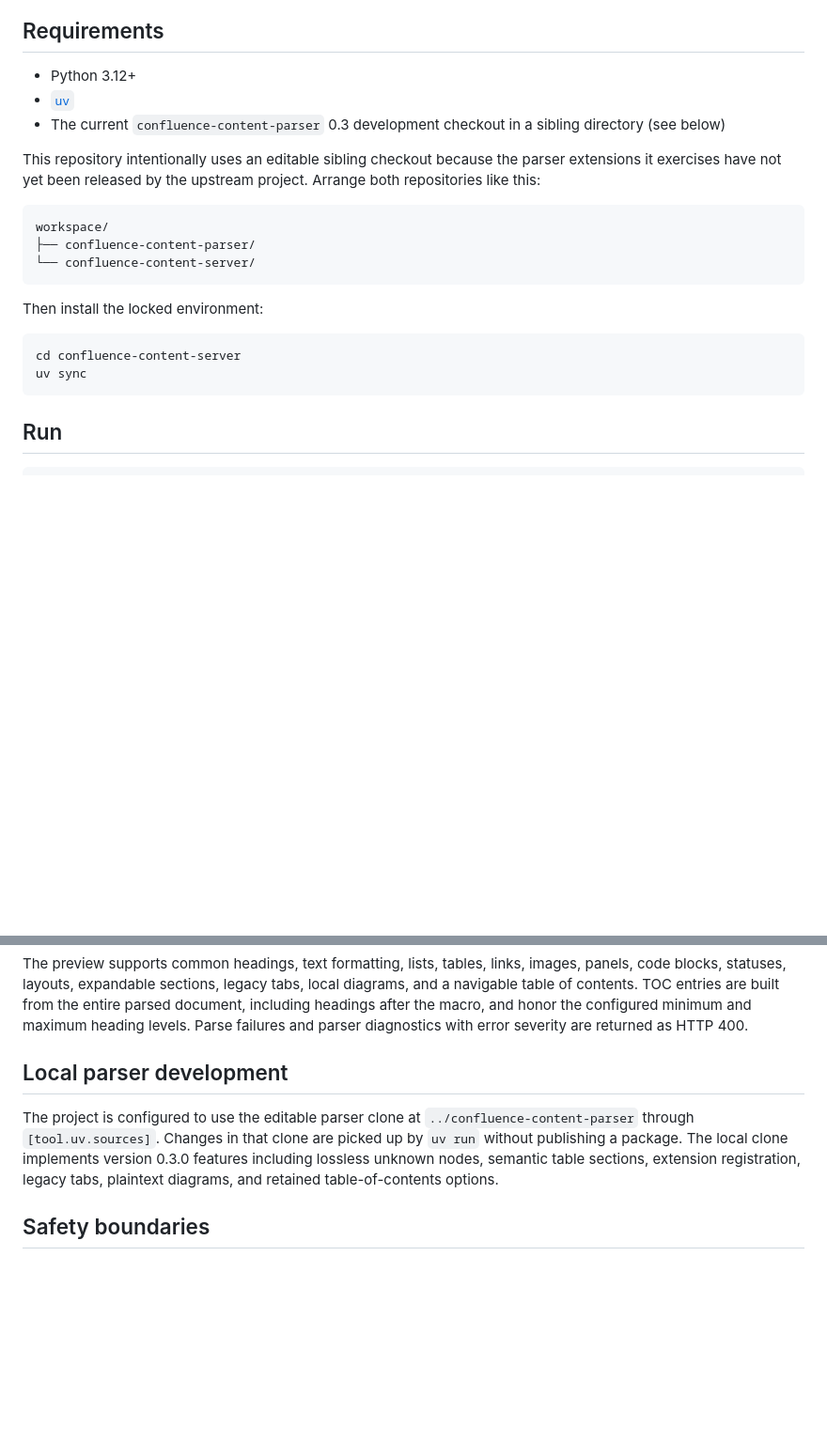
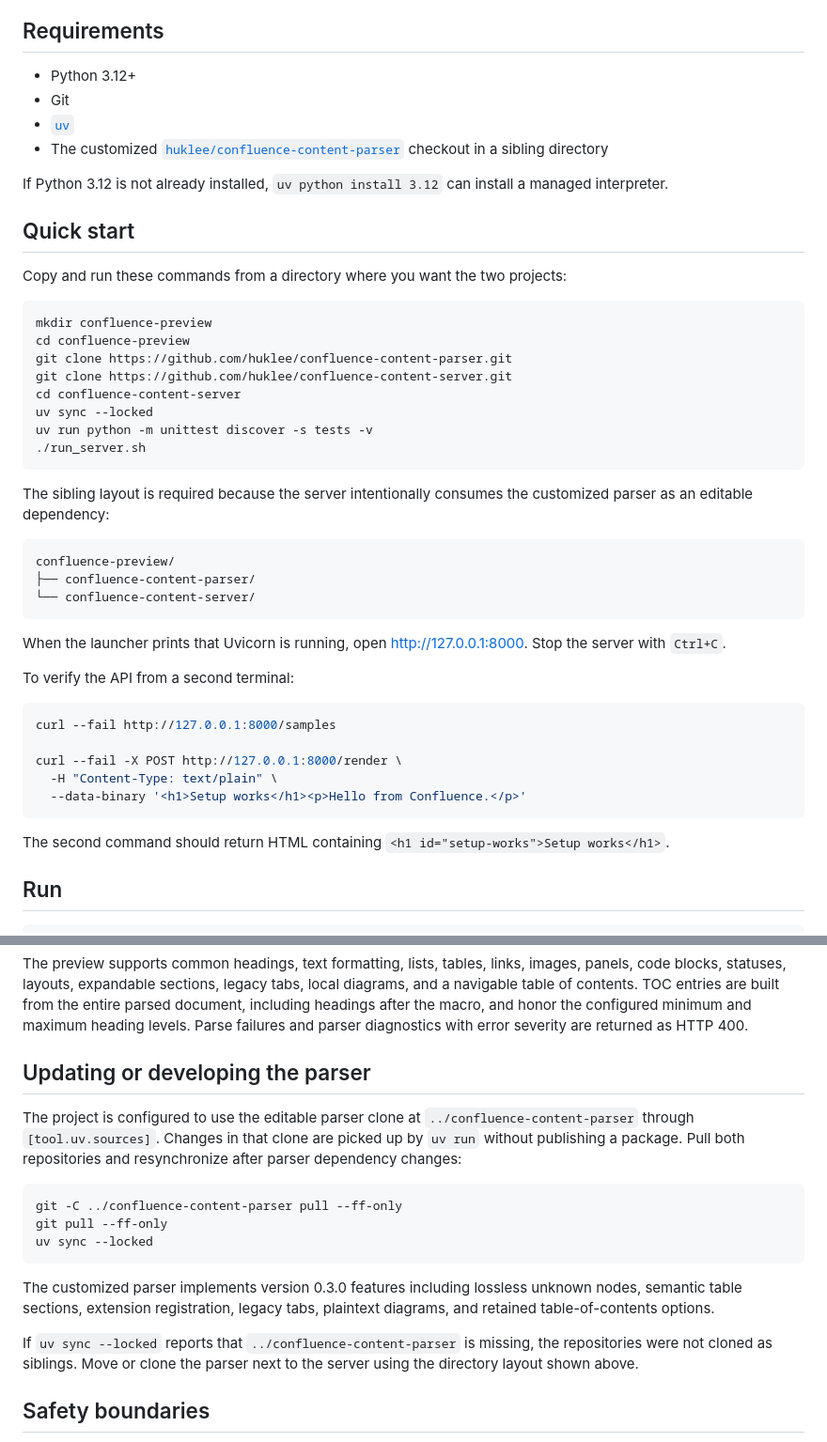
Before and after one commit to huklee/confluence-content-server, a Markdown page: README.md, 2 parts joined by grey strips. Shown at 94% size. Drawn GitHub-style; blank space fills up the shorter version.

Commit message:
docs: add verified two-repository setup guide

````diff
--- a/README.md
+++ b/README.md
@@ -7,26 +7,53 @@ HTML preview for common Confluence elements and macros.
 ## Requirements
 
 - Python 3.12+
+- Git
 - [`uv`](https://docs.astral.sh/uv/)
-- The current `confluence-content-parser` 0.3 development checkout in a sibling
-  directory (see below)
+- The customized [`huklee/confluence-content-parser`](https://github.com/huklee/confluence-content-parser)
+  checkout in a sibling directory
 
-This repository intentionally uses an editable sibling checkout because the
-parser extensions it exercises have not yet been released by the upstream
-project. Arrange both repositories like this:
+If Python 3.12 is not already installed, `uv python install 3.12` can install a
+managed interpreter.
+
+## Quick start
+
+Copy and run these commands from a directory where you want the two projects:
+
+```bash
+mkdir confluence-preview
+cd confluence-preview
+git clone https://github.com/huklee/confluence-content-parser.git
+git clone https://github.com/huklee/confluence-content-server.git
+cd confluence-content-server
+uv sync --locked
+uv run python -m unittest discover -s tests -v
+./run_server.sh
+```
+
+The sibling layout is required because the server intentionally consumes the
+customized parser as an editable dependency:
 
 ```text
-workspace/
+confluence-preview/
 ├── confluence-content-parser/
 └── confluence-content-server/
 ```
 
-Then install the locked environment:
+When the launcher prints that Uvicorn is running, open
+<http://127.0.0.1:8000>. Stop the server with `Ctrl+C`.
+
+To verify the API from a second terminal:
 
 ```bash
-cd confluence-content-server
-uv sync
+curl --fail http://127.0.0.1:8000/samples
+
+curl --fail -X POST http://127.0.0.1:8000/render \
+  -H "Content-Type: text/plain" \
+  --data-binary '<h1>Setup works</h1><p>Hello from Confluence.</p>'
 ```
+
+The second command should return HTML containing
+`<h1 id="setup-works">Setup works</h1>`.
 
 ## Run
 
@@ -81,14 +108,27 @@ from the entire parsed document, including headings after the macro, and honor
 the configured minimum and maximum heading levels. Parse failures and parser
 diagnostics with error severity are returned as HTTP 400.
 
-## Local parser development
+## Updating or developing the parser
 
 The project is configured to use the editable parser clone at
 `../confluence-content-parser` through `[tool.uv.sources]`. Changes in that
-clone are picked up by `uv run` without publishing a package. The local clone
+clone are picked up by `uv run` without publishing a package. Pull both
+repositories and resynchronize after parser dependency changes:
+
+```bash
+git -C ../confluence-content-parser pull --ff-only
+git pull --ff-only
+uv sync --locked
+```
+
+The customized parser
 implements version 0.3.0 features including lossless unknown nodes, semantic
 table sections, extension registration, legacy tabs, plaintext diagrams, and
 retained table-of-contents options.
+
+If `uv sync --locked` reports that `../confluence-content-parser` is missing,
+the repositories were not cloned as siblings. Move or clone the parser next to
+the server using the directory layout shown above.
 
 ## Safety boundaries
 
````
